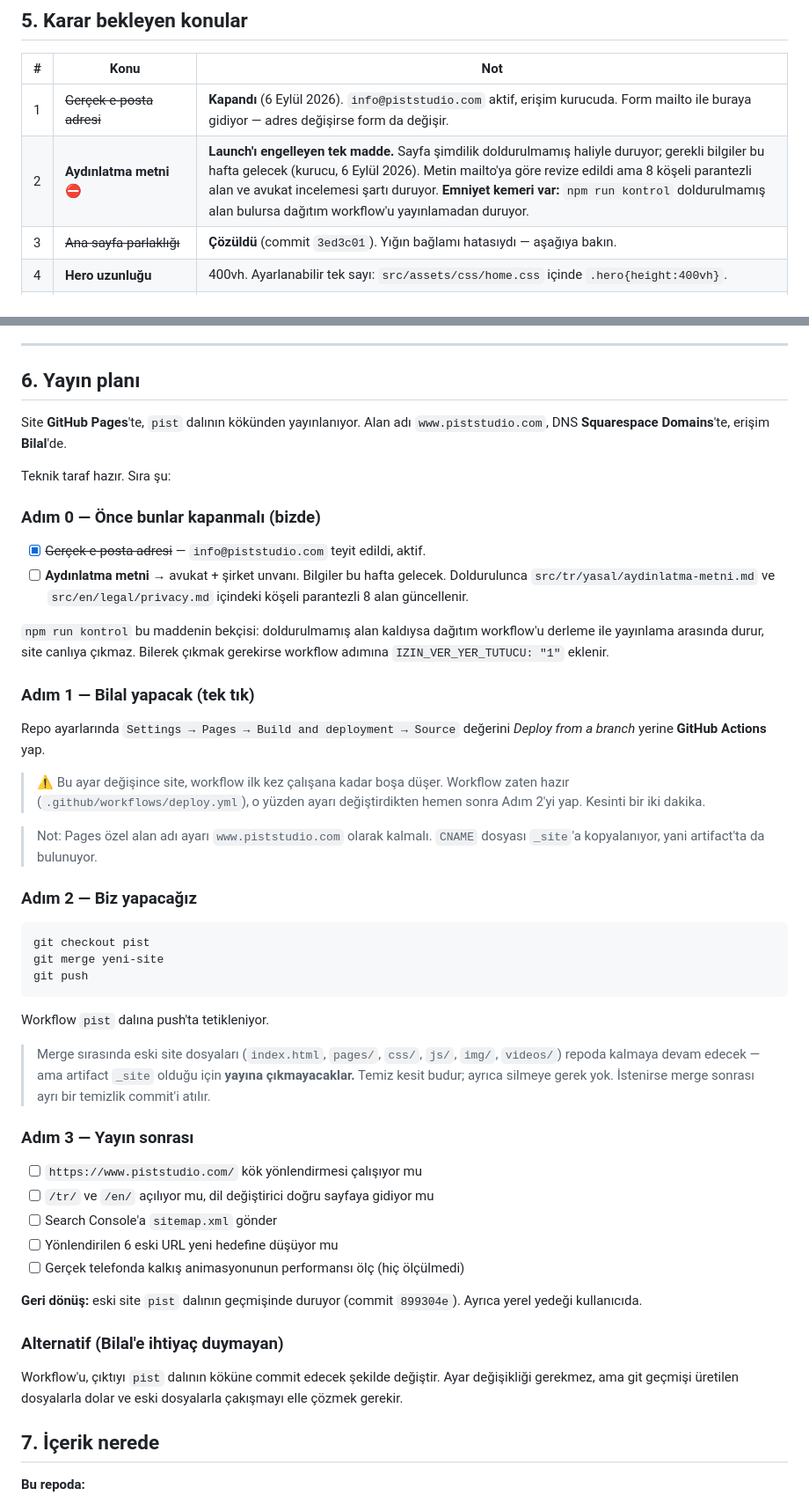
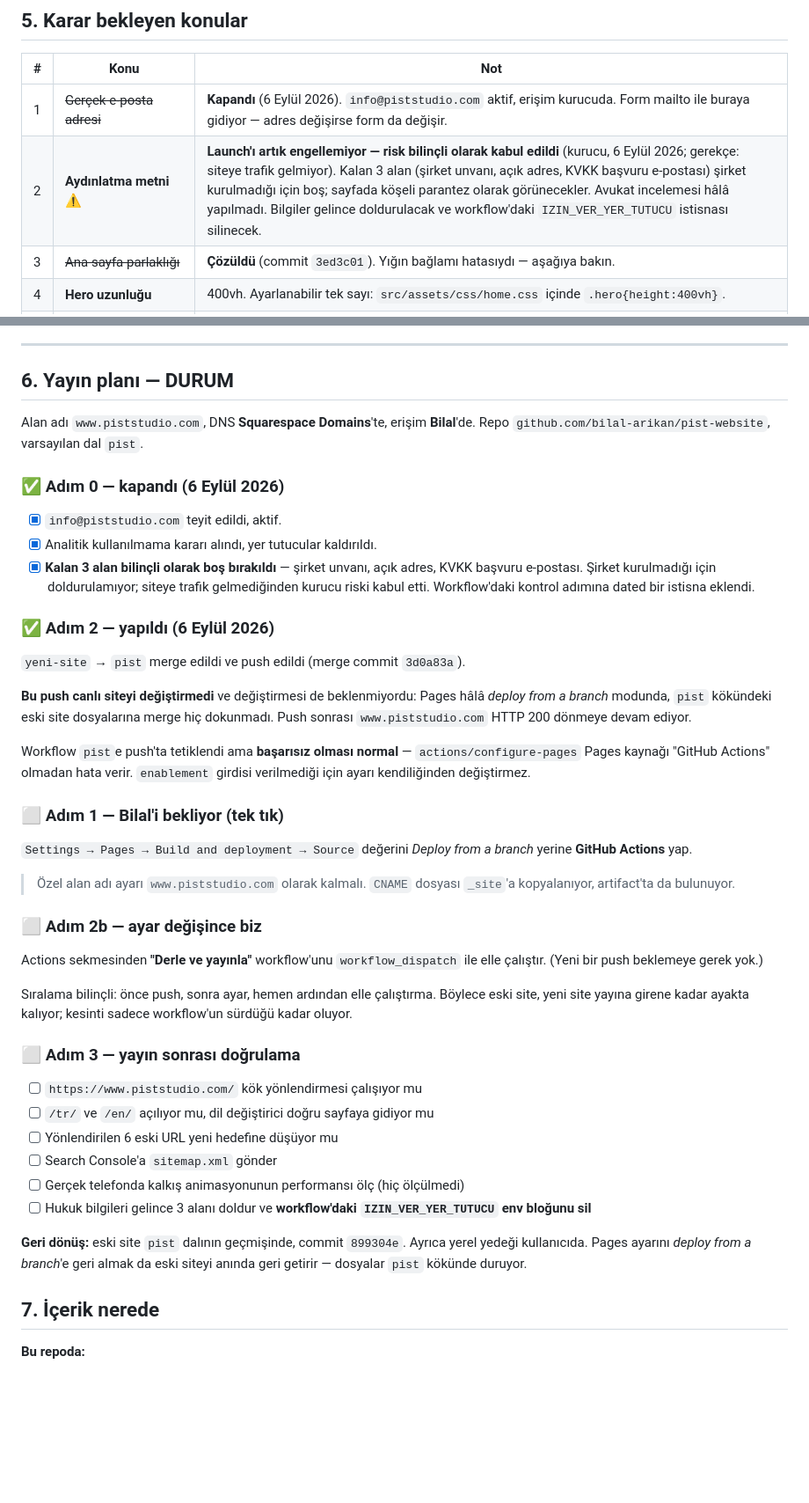
Before and after one commit to bilal-arikan/pist-website, a Markdown page: DEVAM.md, 2 parts joined by grey strips. Shown at 88% size. Drawn GitHub-style; blank space fills up the shorter version.

Commit message:
Devir belgesi: yayın durumunu işle
Adım 0 ve Adım 2 kapandı. yeni-site, pist'e merge edilip push edildi
(merge commit 3d0a83a); canlı site değişmedi çünkü Pages hâlâ branch
modunda ve merge eski site dosyalarına dokunmadı.

Kalan tek bağımlılık Bilal'in Pages ayarı. Ardından workflow elle
çalıştırılacak. Sıralamanın gerekçesi ve geri dönüş yolu yazıldı.

Aydınlatma metni maddesi ⛔'den ⚠️'ye alındı: artık launch'ı engellemiyor,
risk bilinçli olarak kabul edildi. Bilgiler gelince yapılacak iş ve
silinecek env bloğu yayın sonrası listesine eklendi.

Co-Authored-By: Claude Opus 5 <noreply@anthropic.com>

````diff
--- a/DEVAM.md
+++ b/DEVAM.md
@@ -128,7 +128,7 @@ Engellemeyenler:
 | # | Konu | Not |
 |---|---|---|
 | 1 | ~~Gerçek e-posta adresi~~ | **Kapandı** (6 Eylül 2026). `info@piststudio.com` aktif, erişim kurucuda. Form mailto ile buraya gidiyor — adres değişirse form da değişir. |
-| 2 | **Aydınlatma metni** ⛔ | **Launch'ı engelleyen tek madde.** Sayfa şimdilik doldurulmamış haliyle duruyor; gerekli bilgiler bu hafta gelecek (kurucu, 6 Eylül 2026). Metin mailto'ya göre revize edildi ama 8 köşeli parantezli alan ve avukat incelemesi şartı duruyor. **Emniyet kemeri var:** `npm run kontrol` doldurulmamış alan bulursa dağıtım workflow'u yayınlamadan duruyor. |
+| 2 | **Aydınlatma metni** ⚠️ | **Launch'ı artık engellemiyor — risk bilinçli olarak kabul edildi** (kurucu, 6 Eylül 2026; gerekçe: siteye trafik gelmiyor). Kalan 3 alan (şirket unvanı, açık adres, KVKK başvuru e-postası) şirket kurulmadığı için boş; sayfada köşeli parantez olarak görünecekler. Avukat incelemesi hâlâ yapılmadı. Bilgiler gelince doldurulacak ve workflow'daki `IZIN_VER_YER_TUTUCU` istisnası silinecek. |
 | 3 | ~~Ana sayfa parlaklığı~~ | **Çözüldü** (commit `3ed3c01`). Yığın bağlamı hatasıydı — aşağıya bakın. |
 | 4 | **Hero uzunluğu** | 400vh. Ayarlanabilir tek sayı: `src/assets/css/home.css` içinde `.hero{height:400vh}`. |
 | 5 | **Markanın büyük harf yazımı** | Footer'da `© 2020–2026 PİST STUDİO` çıkıyor. Doğrusu `PIST STUDIO` mu `PİST STUDİO` mu — şirket hafızasında **A02** altında açık konu. |
@@ -167,66 +167,63 @@ de bu yüzden kontrol edilememişti. Bir sonraki oturumda önizleme panelini
 
 ---
 
-## 6. Yayın planı
+## 6. Yayın planı — DURUM
 
-Site **GitHub Pages**'te, `pist` dalının kökünden yayınlanıyor.
 Alan adı `www.piststudio.com`, DNS **Squarespace Domains**'te, erişim **Bilal**'de.
+Repo `github.com/bilal-arikan/pist-website`, varsayılan dal `pist`.
 
-Teknik taraf hazır. Sıra şu:
+### ✅ Adım 0 — kapandı (6 Eylül 2026)
 
-### Adım 0 — Önce bunlar kapanmalı (bizde)
+- [x] `info@piststudio.com` teyit edildi, aktif.
+- [x] Analitik kullanılmama kararı alındı, yer tutucular kaldırıldı.
+- [x] **Kalan 3 alan bilinçli olarak boş bırakıldı** — şirket unvanı, açık adres,
+      KVKK başvuru e-postası. Şirket kurulmadığı için doldurulamıyor; siteye
+      trafik gelmediğinden kurucu riski kabul etti.
+      Workflow'daki kontrol adımına dated bir istisna eklendi.
 
-- [x] ~~Gerçek e-posta adresi~~ — `info@piststudio.com` teyit edildi, aktif.
-- [ ] **Aydınlatma metni** → avukat + şirket unvanı. Bilgiler bu hafta gelecek.
-      Doldurulunca `src/tr/yasal/aydinlatma-metni.md` ve
-      `src/en/legal/privacy.md` içindeki köşeli parantezli 8 alan güncellenir.
+### ✅ Adım 2 — yapıldı (6 Eylül 2026)
 
-`npm run kontrol` bu maddenin bekçisi: doldurulmamış alan kaldıysa dağıtım
-workflow'u derleme ile yayınlama arasında durur, site canlıya çıkmaz.
-Bilerek çıkmak gerekirse workflow adımına `IZIN_VER_YER_TUTUCU: "1"` eklenir.
+`yeni-site` → `pist` merge edildi ve push edildi (merge commit `3d0a83a`).
 
-### Adım 1 — Bilal yapacak (tek tık)
+**Bu push canlı siteyi değiştirmedi** ve değiştirmesi de beklenmiyordu:
+Pages hâlâ *deploy from a branch* modunda, `pist` kökündeki eski site
+dosyalarına merge hiç dokunmadı. Push sonrası `www.piststudio.com` HTTP 200
+dönmeye devam ediyor.
 
-Repo ayarlarında `Settings → Pages → Build and deployment → Source`
+Workflow `pist`e push'ta tetiklendi ama **başarısız olması normal** —
+`actions/configure-pages` Pages kaynağı "GitHub Actions" olmadan hata verir.
+`enablement` girdisi verilmediği için ayarı kendiliğinden değiştirmez.
+
+### ⬜ Adım 1 — Bilal'i bekliyor (tek tık)
+
+`Settings → Pages → Build and deployment → Source`
 değerini *Deploy from a branch* yerine **GitHub Actions** yap.
 
-> ⚠️ Bu ayar değişince site, workflow ilk kez çalışana kadar boşa düşer.
-> Workflow zaten hazır (`.github/workflows/deploy.yml`), o yüzden ayarı
-> değiştirdikten hemen sonra Adım 2'yi yap. Kesinti bir iki dakika.
+> Özel alan adı ayarı `www.piststudio.com` olarak kalmalı.
+> `CNAME` dosyası `_site`'a kopyalanıyor, artifact'ta da bulunuyor.
 
-> Not: Pages özel alan adı ayarı `www.piststudio.com` olarak kalmalı.
-> `CNAME` dosyası `_site`'a kopyalanıyor, yani artifact'ta da bulunuyor.
+### ⬜ Adım 2b — ayar değişince biz
 
-### Adım 2 — Biz yapacağız
+Actions sekmesinden **"Derle ve yayınla"** workflow'unu `workflow_dispatch`
+ile elle çalıştır. (Yeni bir push beklemeye gerek yok.)
 
-```bash
-git checkout pist
-git merge yeni-site
-git push
-```
+Sıralama bilinçli: önce push, sonra ayar, hemen ardından elle çalıştırma.
+Böylece eski site, yeni site yayına girene kadar ayakta kalıyor; kesinti
+sadece workflow'un sürdüğü kadar oluyor.
 
-Workflow `pist` dalına push'ta tetikleniyor.
-
-> Merge sırasında eski site dosyaları (`index.html`, `pages/`, `css/`, `js/`,
-> `img/`, `videos/`) repoda kalmaya devam edecek — ama artifact `_site`
-> olduğu için **yayına çıkmayacaklar.** Temiz kesit budur; ayrıca silmeye
-> gerek yok. İstenirse merge sonrası ayrı bir temizlik commit'i atılır.
-
-### Adım 3 — Yayın sonrası
+### ⬜ Adım 3 — yayın sonrası doğrulama
 
 - [ ] `https://www.piststudio.com/` kök yönlendirmesi çalışıyor mu
 - [ ] `/tr/` ve `/en/` açılıyor mu, dil değiştirici doğru sayfaya gidiyor mu
+- [ ] Yönlendirilen 6 eski URL yeni hedefine düşüyor mu
 - [ ] Search Console'a `sitemap.xml` gönder
-- [ ] Yönlendirilen 6 eski URL yeni hedefine düşüyor mu
 - [ ] Gerçek telefonda kalkış animasyonunun performansı ölç (hiç ölçülmedi)
+- [ ] Hukuk bilgileri gelince 3 alanı doldur ve **workflow'daki
+      `IZIN_VER_YER_TUTUCU` env bloğunu sil**
 
-**Geri dönüş:** eski site `pist` dalının geçmişinde duruyor (commit `899304e`).
-Ayrıca yerel yedeği kullanıcıda.
-
-### Alternatif (Bilal'e ihtiyaç duymayan)
-Workflow'u, çıktıyı `pist` dalının köküne commit edecek şekilde değiştir.
-Ayar değişikliği gerekmez, ama git geçmişi üretilen dosyalarla dolar ve
-eski dosyalarla çakışmayı elle çözmek gerekir.
+**Geri dönüş:** eski site `pist` dalının geçmişinde, commit `899304e`.
+Ayrıca yerel yedeği kullanıcıda. Pages ayarını *deploy from a branch*'e geri
+almak da eski siteyi anında geri getirir — dosyalar `pist` kökünde duruyor.
 
 ## 7. İçerik nerede
 
````
